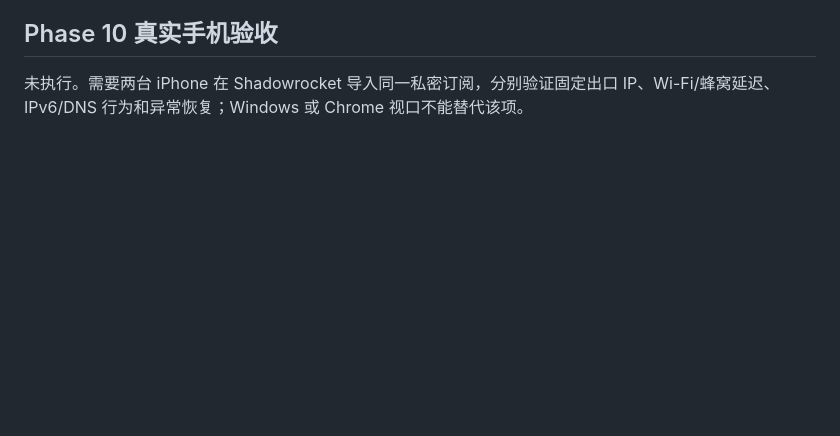
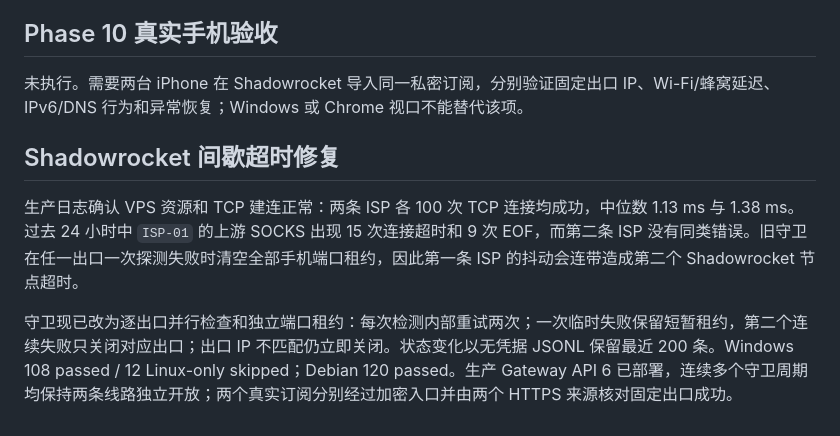
Before and after one commit to junxianxia0413-eng/private-fixed-egress, a Markdown page: VALIDATION.md, the part around the change. Drawn GitHub-style; blank space fills up the shorter version.

Commit message:
docs: record Shadowrocket timeout diagnosis

```diff
--- a/VALIDATION.md
+++ b/VALIDATION.md
@@ -108,3 +108,9 @@ Phase 0–9 已完成。Phase 10 只剩两台 iPhone 的真实链路验收。
 ## Phase 10 真实手机验收
 
 未执行。需要两台 iPhone 在 Shadowrocket 导入同一私密订阅，分别验证固定出口 IP、Wi-Fi/蜂窝延迟、IPv6/DNS 行为和异常恢复；Windows 或 Chrome 视口不能替代该项。
+
+## Shadowrocket 间歇超时修复
+
+生产日志确认 VPS 资源和 TCP 建连正常：两条 ISP 各 100 次 TCP 连接均成功，中位数 1.13 ms 与 1.38 ms。过去 24 小时中 `ISP-01` 的上游 SOCKS 出现 15 次连接超时和 9 次 EOF，而第二条 ISP 没有同类错误。旧守卫在任一出口一次探测失败时清空全部手机端口租约，因此第一条 ISP 的抖动会连带造成第二个 Shadowrocket 节点超时。
+
+守卫现已改为逐出口并行检查和独立端口租约：每次检测内部重试两次；一次临时失败保留短暂租约，第二个连续失败只关闭对应出口；出口 IP 不匹配仍立即关闭。状态变化以无凭据 JSONL 保留最近 200 条。Windows 108 passed / 12 Linux-only skipped；Debian 120 passed。生产 Gateway API 6 已部署，连续多个守卫周期均保持两条线路独立开放；两个真实订阅分别经过加密入口并由两个 HTTPS 来源核对固定出口成功。
```
Also changed, not shown: ARCHITECTURE.md (+1 -1 lines), USER-GUIDE.md (+2 -0 lines).
